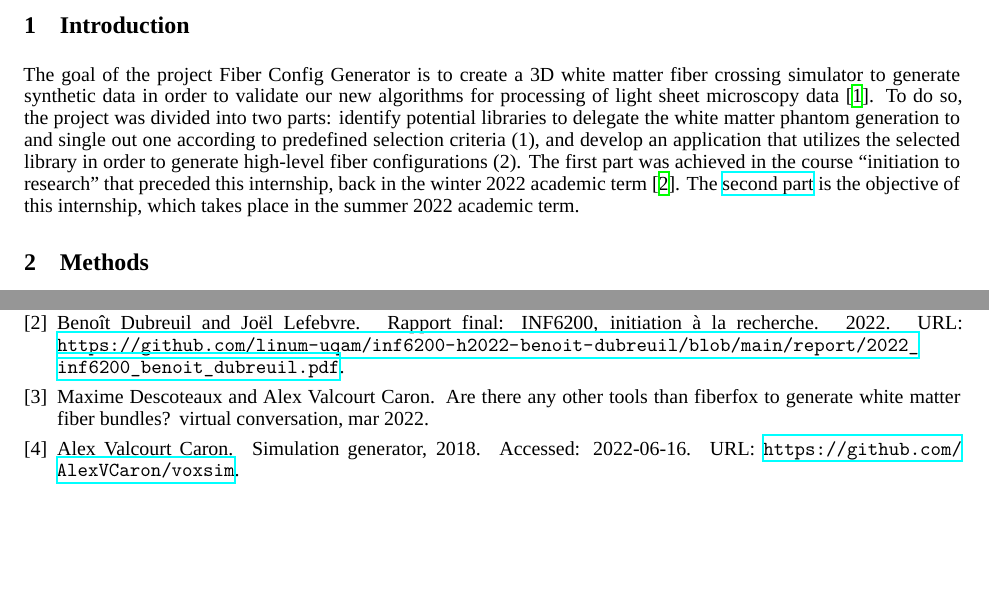
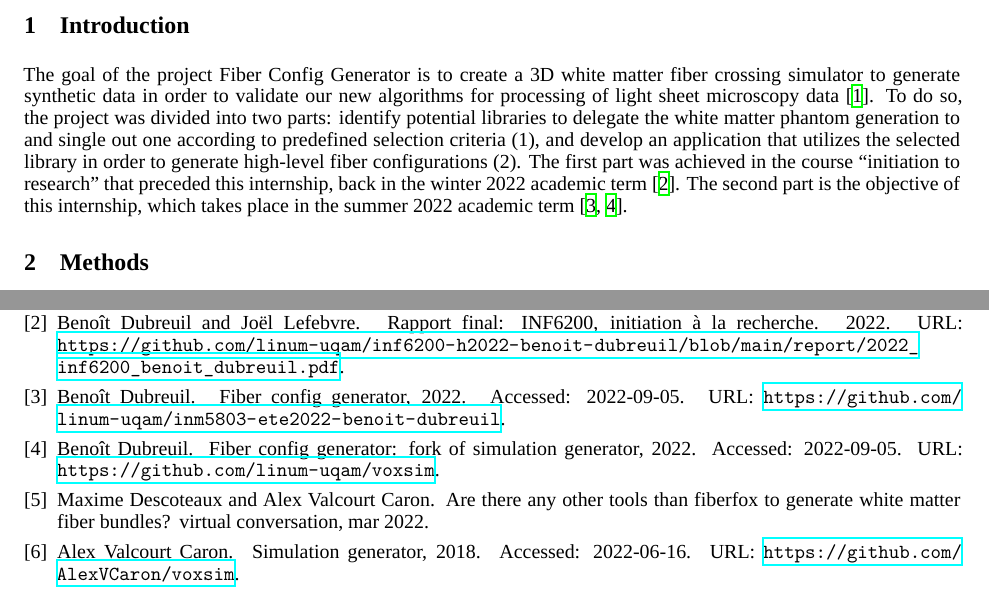
Before and after one commit to benoit-dubreuil/fiber-config-generator, a LaTeX paper (report/report.tex): two parts of pages 1 and 2 of 2, joined at a grey line, cut so that both start at the same text, the shorter picture padded with empty space. Compiled offline with XeLaTeX; a missing font is replaced by an installed copy or a similar font.

Commit message:
Cite work done right in the intro

```diff
--- a/report/report.tex
+++ b/report/report.tex
@@ -59,7 +59,7 @@
   To do so, the project was divided into two parts: identify potential libraries to delegate the white matter phantom
   generation to and single out one according to predefined selection criteria (1), and develop an application that utilizes the selected library in order to generate high-level fiber configurations (2).
   The first part was achieved in the course ``initiation to research'' that preceded this internship, back in the winter 2022 academic term~\cite{dubreuil2022inf6200}.
-  The \href{https://github.com/linum-uqam/inm5803-ete2022-benoit-dubreuil/}{second part} is the objective of this internship, which takes place in the summer 2022 academic term.
+  The second part is the objective of this internship, which takes place in the summer 2022 academic term~\cite{dubreuil2022inm5803simgenfork, dubreuil2022inm5803fiberconfiggen}.
 
 
   \section{Methods}\label{sec:methodology}
```
